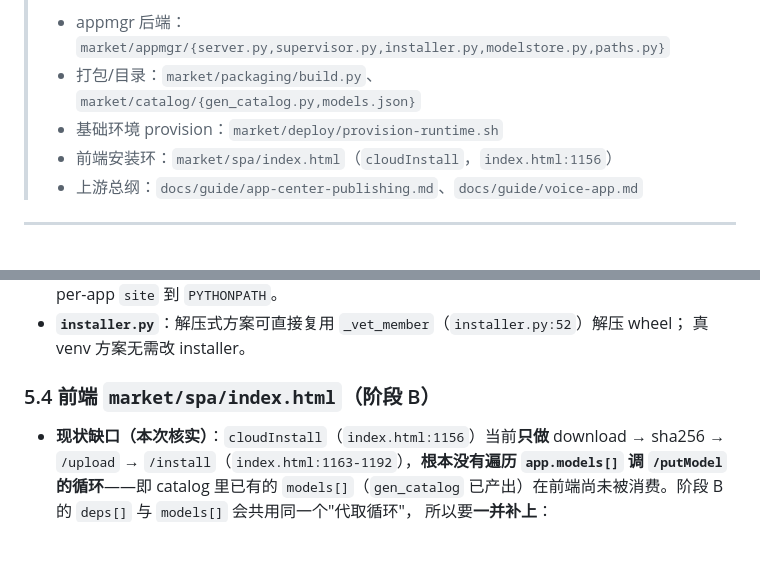
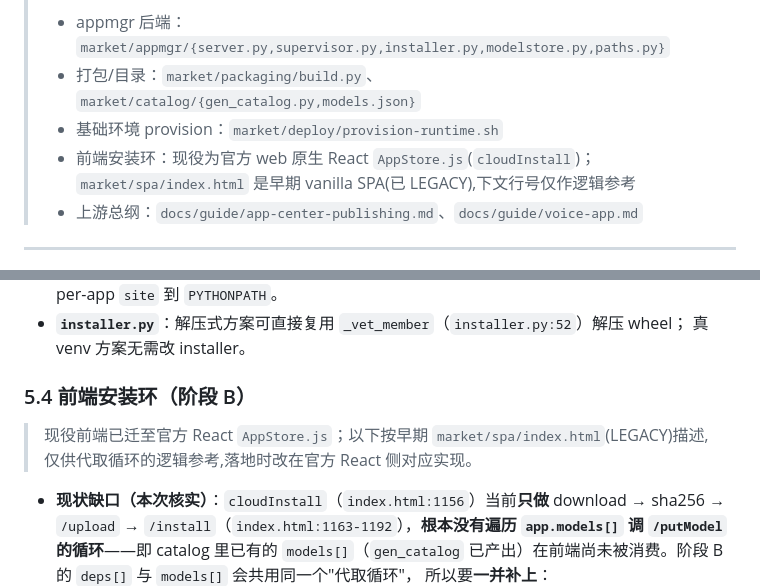
Before and after one commit to suharvest/recamera-pro-ext-api, a Markdown page: docs/guide/per-app-dependencies.md, 2 parts joined by grey strips. GitHub-like rendering; blank space fills up the shorter version.

```diff
--- a/docs/guide/per-app-dependencies.md
+++ b/docs/guide/per-app-dependencies.md
@@ -11,7 +11,7 @@
 > - appmgr 后端：`market/appmgr/{server.py,supervisor.py,installer.py,modelstore.py,paths.py}`
 > - 打包/目录：`market/packaging/build.py`、`market/catalog/{gen_catalog.py,models.json}`
 > - 基础环境 provision：`market/deploy/provision-runtime.sh`
-> - 前端安装环：`market/spa/index.html`（`cloudInstall`，`index.html:1156`）
+> - 前端安装环：现役为官方 web 原生 React `AppStore.js`(`cloudInstall`)；`market/spa/index.html` 是早期 vanilla SPA(已 LEGACY),下文行号仅作逻辑参考
 > - 上游总纲：`docs/guide/app-center-publishing.md`、`docs/guide/voice-app.md`
 
 ---
@@ -332,7 +332,9 @@ PYTHONPATH 次序）**叠加**，app 代码里 `import av` 和 `import rknnlite`
 - **`installer.py`**：解压式方案可直接复用 `_vet_member`（`installer.py:52`）解压 wheel；
   真 venv 方案无需改 installer。
 
-### 5.4 前端 `market/spa/index.html`（阶段 B）
+### 5.4 前端安装环（阶段 B）
+
+> 现役前端已迁至官方 React `AppStore.js`；以下按早期 `market/spa/index.html`(LEGACY)描述,仅供代取循环的逻辑参考,落地时改在官方 React 侧对应实现。
 
 - **现状缺口（本次核实）**：`cloudInstall`（`index.html:1156`）当前**只做**
   download → sha256 → `/upload` → `/install`（`index.html:1163-1192`），**根本没有遍历
```
Also changed, not shown: docs/guide/adapter-bootstrap.md (+1 -1 lines), docs/guide/kit-design.md (+3 -3 lines).
